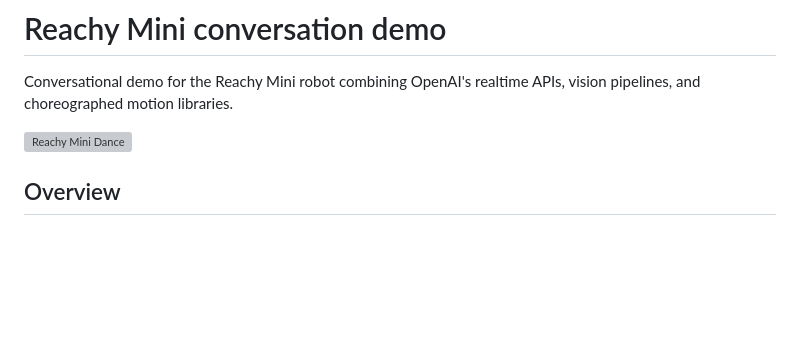
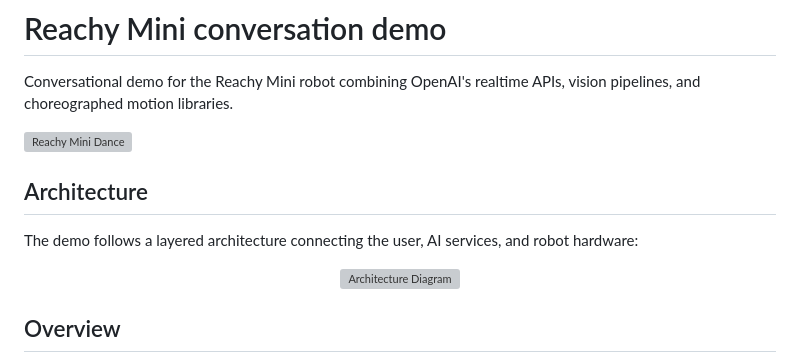
Before and after one commit to n0012/reachy_mini_conversation_app, a Markdown page: README.md, the part around the change. Drawn GitHub-style; blank space fills up the shorter version; grey boxes are pictures that could not be loaded.

Commit message:
Add architecture to README

```diff
--- a/README.md
+++ b/README.md
@@ -3,6 +3,14 @@
 Conversational demo for the Reachy Mini robot combining OpenAI's realtime APIs, vision pipelines, and choreographed motion libraries.
 
 ![Reachy Mini Dance](src/reachy_mini_conversation_demo/images/reachy_mini_dance.gif)
+
+## Architecture
+
+The demo follows a layered architecture connecting the user, AI services, and robot hardware:
+
+<p align="center">
+  <img src="src/reachy_mini_conversation_demo/images/conversation_demo_arch.svg" alt="Architecture Diagram" width="600"/>
+</p>
 
 ## Overview
 - Real-time audio conversation loop powered by the OpenAI realtime API and `fastrtc` for low-latency streaming.
```
